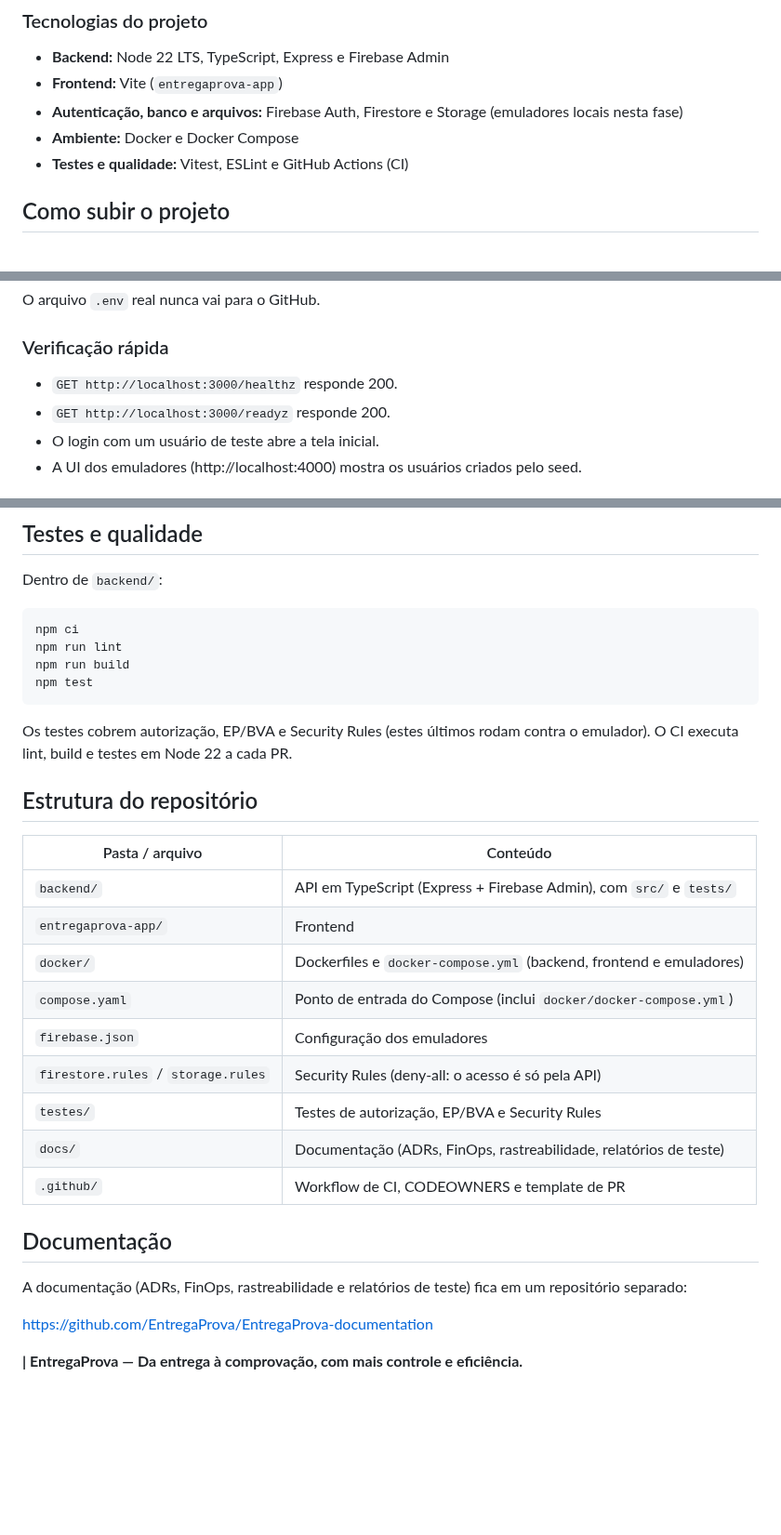
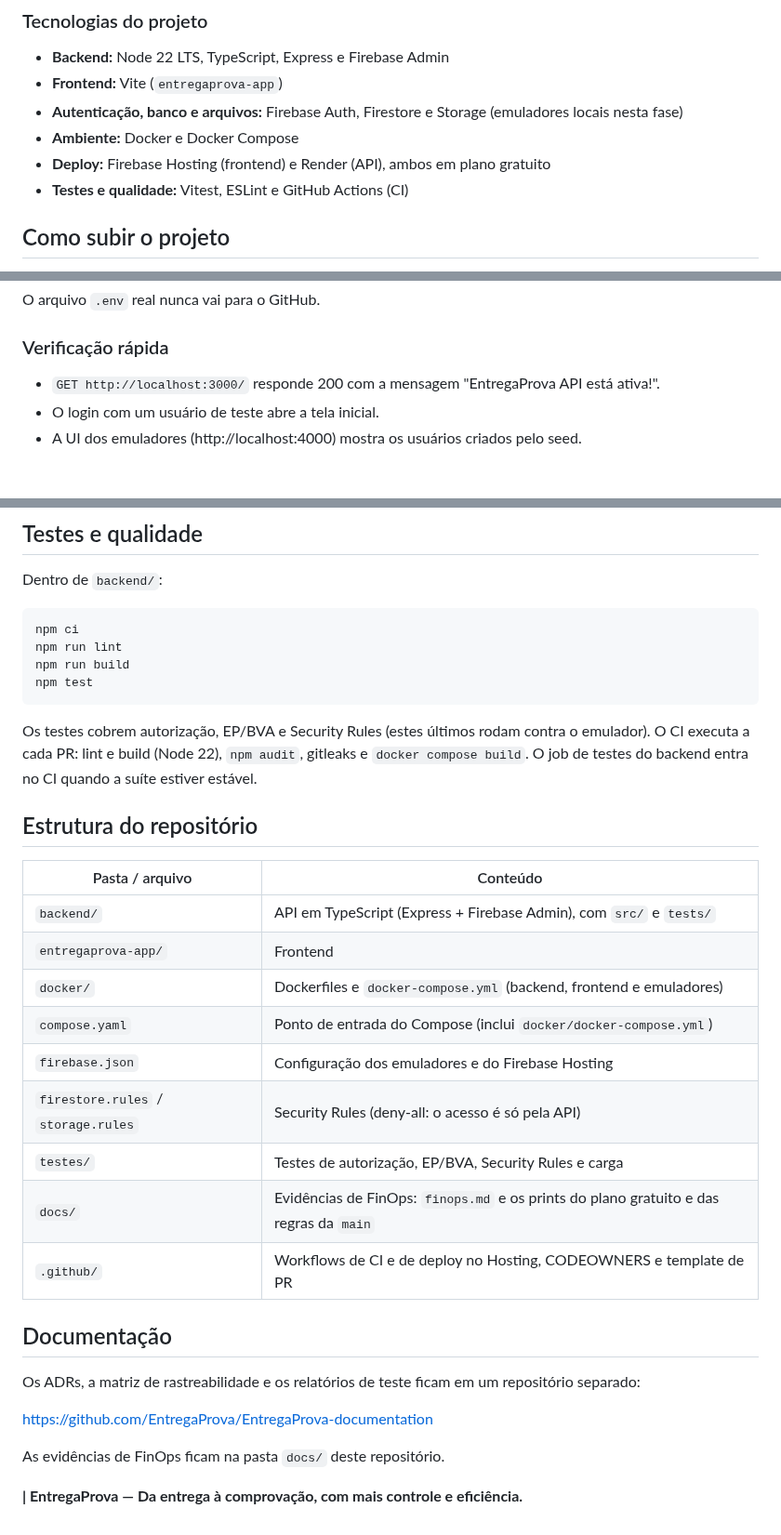
Before and after one commit to EntregaProva/EntregaProva, a Markdown page: README.md, 3 parts joined by grey strips. Shown at 93% size. Drawn GitHub-style; blank space fills up the shorter version.

Commit message:
Atualizando documentação e evidencias

````diff
--- a/README.md
+++ b/README.md
@@ -39,6 +39,7 @@ A proposta é digitalizar o caminho entre a entrega realizada e sua comprovaçã
 - **Frontend:** Vite (`entregaprova-app`)
 - **Autenticação, banco e arquivos:** Firebase Auth, Firestore e Storage (emuladores locais nesta fase)
 - **Ambiente:** Docker e Docker Compose
+- **Deploy:** Firebase Hosting (frontend) e Render (API), ambos em plano gratuito
 - **Testes e qualidade:** Vitest, ESLint e GitHub Actions (CI)
 
 ## Como subir o projeto
@@ -110,8 +111,7 @@ O arquivo `.env` real nunca vai para o GitHub.
 
 ### Verificação rápida
 
-- `GET http://localhost:3000/healthz` responde 200.
-- `GET http://localhost:3000/readyz` responde 200.
+- `GET http://localhost:3000/` responde 200 com a mensagem "EntregaProva API está ativa!".
 - O login com um usuário de teste abre a tela inicial.
 - A UI dos emuladores (http://localhost:4000) mostra os usuários criados pelo seed.
 
@@ -134,7 +134,7 @@ npm run build
 npm test
 ```
 
-Os testes cobrem autorização, EP/BVA e Security Rules (estes últimos rodam contra o emulador). O CI executa lint, build e testes em Node 22 a cada PR.
+Os testes cobrem autorização, EP/BVA e Security Rules (estes últimos rodam contra o emulador). O CI executa a cada PR: lint e build (Node 22), `npm audit`, gitleaks e `docker compose build`. O job de testes do backend entra no CI quando a suíte estiver estável.
 
 ## Estrutura do repositório
 
@@ -144,16 +144,18 @@ Os testes cobrem autorização, EP/BVA e Security Rules (estes últimos rodam co
 | `entregaprova-app/` | Frontend |
 | `docker/` | Dockerfiles e `docker-compose.yml` (backend, frontend e emuladores) |
 | `compose.yaml` | Ponto de entrada do Compose (inclui `docker/docker-compose.yml`) |
-| `firebase.json` | Configuração dos emuladores |
+| `firebase.json` | Configuração dos emuladores e do Firebase Hosting |
 | `firestore.rules` / `storage.rules` | Security Rules (deny-all: o acesso é só pela API) |
-| `testes/` | Testes de autorização, EP/BVA e Security Rules |
-| `docs/` | Documentação (ADRs, FinOps, rastreabilidade, relatórios de teste) |
-| `.github/` | Workflow de CI, CODEOWNERS e template de PR |
+| `testes/` | Testes de autorização, EP/BVA, Security Rules e carga |
+| `docs/` | Evidências de FinOps: `finops.md` e os prints do plano gratuito e das regras da `main` |
+| `.github/` | Workflows de CI e de deploy no Hosting, CODEOWNERS e template de PR |
 
 ## Documentação
 
-A documentação (ADRs, FinOps, rastreabilidade e relatórios de teste) fica em um repositório separado:
+Os ADRs, a matriz de rastreabilidade e os relatórios de teste ficam em um repositório separado:
 
 https://github.com/EntregaProva/EntregaProva-documentation
 
+As evidências de FinOps ficam na pasta `docs/` deste repositório.
+
 **| EntregaProva — Da entrega à comprovação, com mais controle e eficiência.**
````
Also changed, not shown: docs/finops.md (+9 -1 lines), docs/branch-protection-main-codigo.png (added), docs/branch-protection-main.png (deleted), 2 other files.
